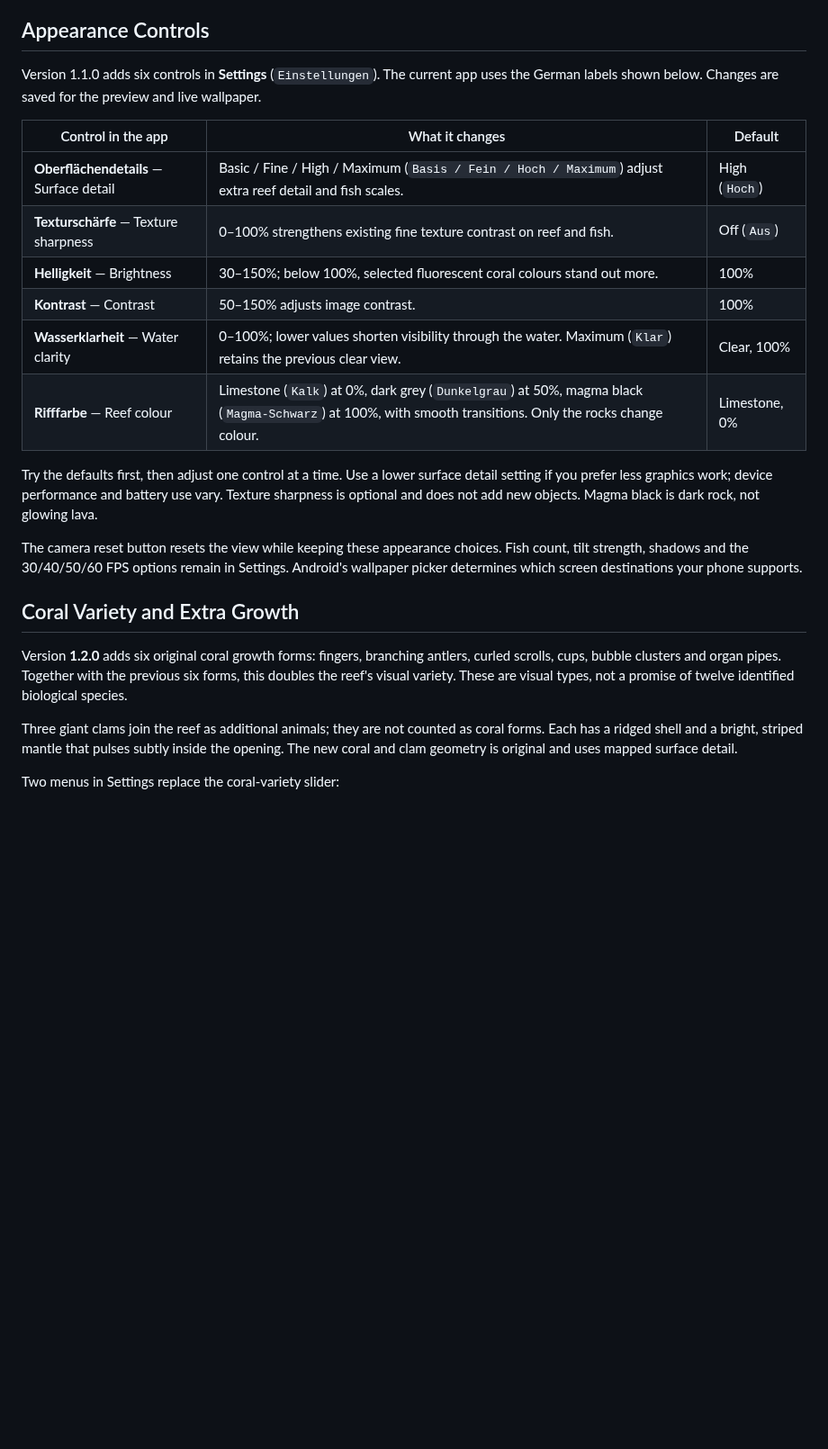
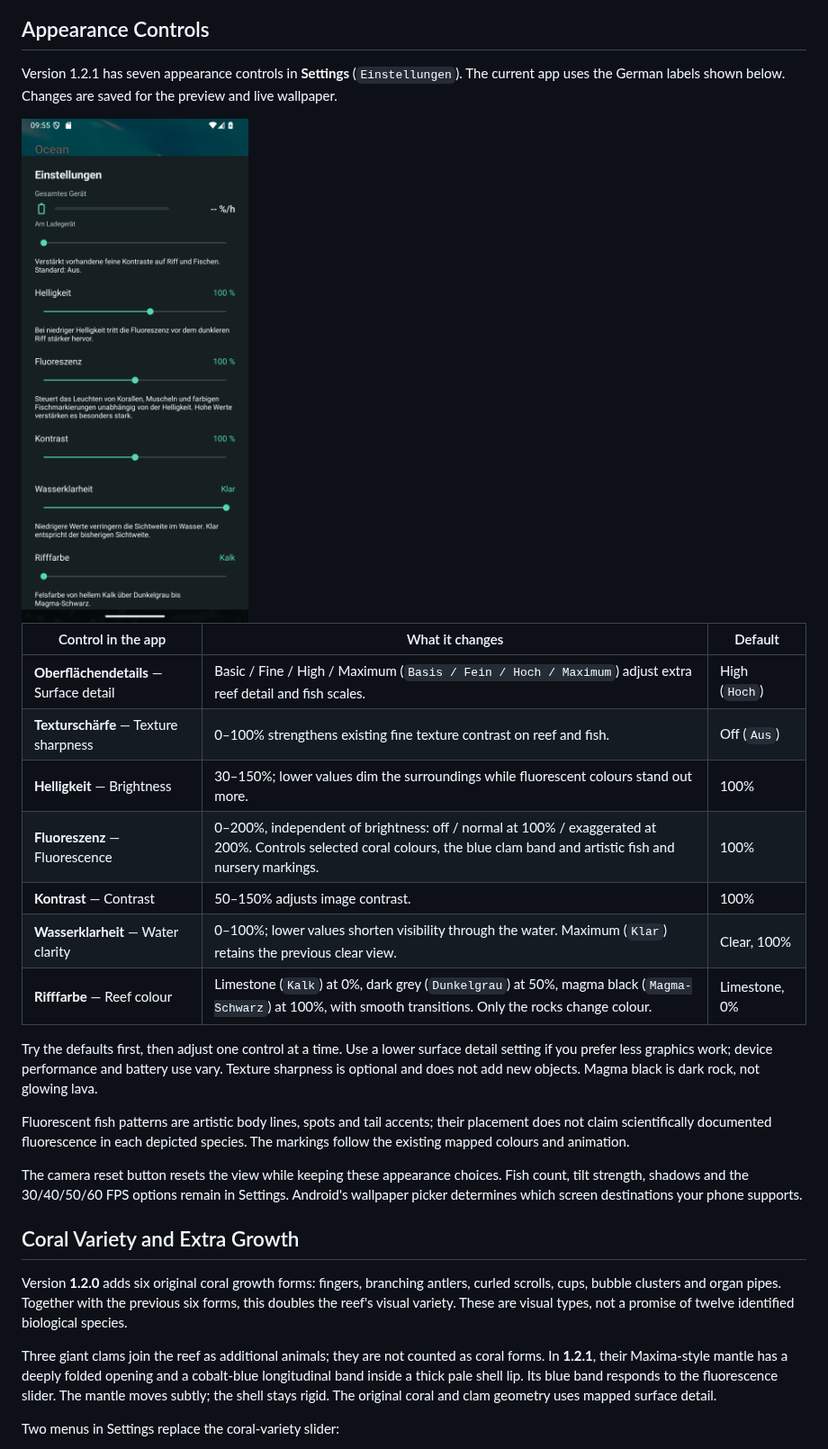
Before and after one commit to ShakieVan/Ocean-LiveWallpaper, a Markdown page: INSTALLATION.md, the part around one of its changes. Shown at 90% size. Rendered like a GitHub page; pictures changed too: media/appearance-1.2.1.png (added); blank space fills up the shorter version.

```diff
--- a/INSTALLATION.md
+++ b/INSTALLATION.md
@@ -125,15 +125,18 @@ off when you do not need it; the wallpaper does not need it to run.
 
 ## Appearance Controls
 
-Version 1.1.0 adds six controls in **Settings** (`Einstellungen`). The current
+Version 1.2.1 has seven appearance controls in **Settings** (`Einstellungen`). The current
 app uses the German labels shown below. Changes are saved for the preview and
 live wallpaper.
+
+<img src="media/appearance-1.2.1.png" width="330" alt="Ocean 1.2.1 appearance settings with independent brightness and fluorescence sliders, contrast, water clarity and reef colour" />
 
 | Control in the app | What it changes | Default |
 | --- | --- | --- |
 | **Oberflächendetails** — Surface detail | Basic / Fine / High / Maximum (`Basis / Fein / Hoch / Maximum`) adjust extra reef detail and fish scales. | High (`Hoch`) |
 | **Texturschärfe** — Texture sharpness | 0–100% strengthens existing fine texture contrast on reef and fish. | Off (`Aus`) |
-| **Helligkeit** — Brightness | 30–150%; below 100%, selected fluorescent coral colours stand out more. | 100% |
+| **Helligkeit** — Brightness | 30–150%; lower values dim the surroundings while fluorescent colours stand out more. | 100% |
+| **Fluoreszenz** — Fluorescence | 0–200%, independent of brightness: off / normal at 100% / exaggerated at 200%. Controls selected coral colours, the blue clam band and artistic fish and nursery markings. | 100% |
 | **Kontrast** — Contrast | 50–150% adjusts image contrast. | 100% |
 | **Wasserklarheit** — Water clarity | 0–100%; lower values shorten visibility through the water. Maximum (`Klar`) retains the previous clear view. | Clear, 100% |
 | **Rifffarbe** — Reef colour | Limestone (`Kalk`) at 0%, dark grey (`Dunkelgrau`) at 50%, magma black (`Magma-Schwarz`) at 100%, with smooth transitions. Only the rocks change colour. | Limestone, 0% |
@@ -142,6 +145,10 @@ Try the defaults first, then adjust one control at a time. Use a lower surface
 detail setting if you prefer less graphics work; device performance and battery
 use vary. Texture sharpness is optional and does not add new objects. Magma black
 is dark rock, not glowing lava.
+
+Fluorescent fish patterns are artistic body lines, spots and tail accents;
+their placement does not claim scientifically documented fluorescence in each
+depicted species. The markings follow the existing mapped colours and animation.
 
 The camera reset button resets the view while keeping these appearance choices.
 Fish count, tilt strength, shadows and the 30/40/50/60 FPS options remain in
@@ -156,9 +163,10 @@ the previous six forms, this doubles the reef's visual variety. These are
 visual types, not a promise of twelve identified biological species.
 
 Three giant clams join the reef as additional animals; they are not counted as
-coral forms. Each has a ridged shell and a bright, striped mantle that pulses
-subtly inside the opening. The new coral and clam geometry is original and uses
-mapped surface detail.
+coral forms. In **1.2.1**, their Maxima-style mantle has a deeply folded opening
+and a cobalt-blue longitudinal band inside a thick pale shell lip. Its blue
+band responds to the fluorescence slider. The mantle moves subtly; the shell
+stays rigid. The original coral and clam geometry uses mapped surface detail.
 
 Two menus in Settings replace the coral-variety slider:
 
```
Also changed, not shown: other parts of INSTALLATION.md (+4 -0 lines), README.md (+7 -2 lines), media/README.md (+6 -0 lines), releases/v1.2.1.md (added, +43 -0 lines), media/clam-1.2.1-popup.png (added).
